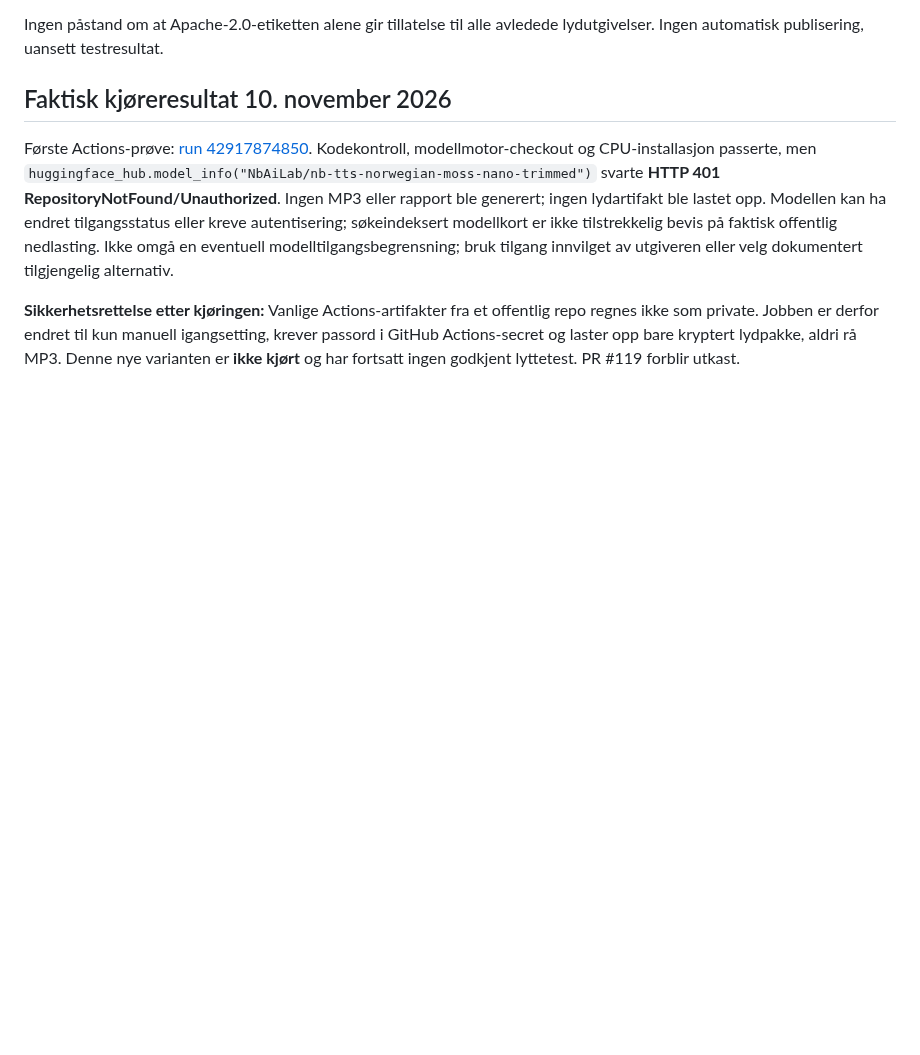
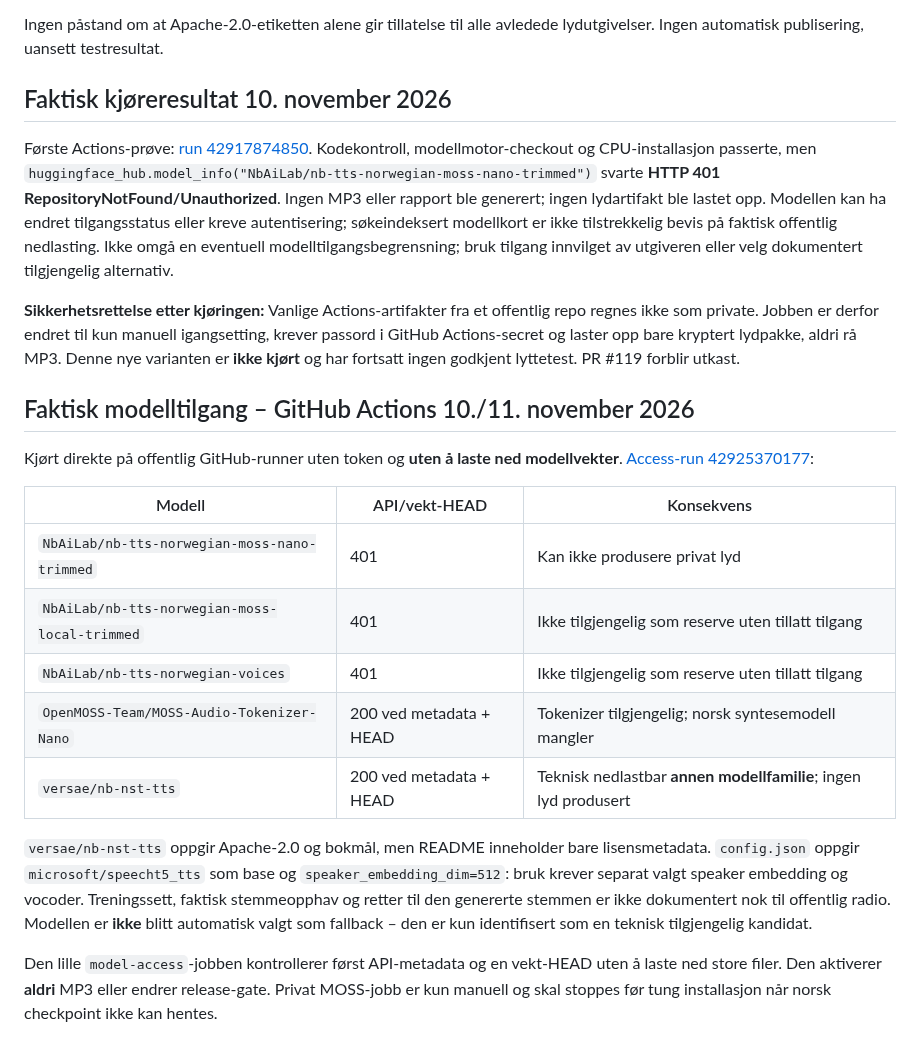
Before and after one commit to Paradispartiet/Paradisavisa, a Markdown page: radio/MOSS_NANO_PRIVAT_VURDERING.md, the part around the change. GitHub-like rendering; blank space fills up the shorter version.

Commit message:
radio: dokumenter faktisk 401 for tre NB-stemmer og tilgjengelig, men ikke klarert SpeechT5

```diff
--- a/radio/MOSS_NANO_PRIVAT_VURDERING.md
+++ b/radio/MOSS_NANO_PRIVAT_VURDERING.md
@@ -28,3 +28,19 @@ Ingen påstand om at Apache-2.0-etiketten alene gir tillatelse til alle avledede
 Første Actions-prøve: [run 42917874850](https://github.com/Paradispartiet/Paradisavisa/actions/runs/42917874850). Kodekontroll, modellmotor-checkout og CPU-installasjon passerte, men `huggingface_hub.model_info("NbAiLab/nb-tts-norwegian-moss-nano-trimmed")` svarte **HTTP 401 RepositoryNotFound/Unauthorized**. Ingen MP3 eller rapport ble generert; ingen lydartifakt ble lastet opp. Modellen kan ha endret tilgangsstatus eller kreve autentisering; søkeindeksert modellkort er ikke tilstrekkelig bevis på faktisk offentlig nedlasting. Ikke omgå en eventuell modelltilgangsbegrensning; bruk tilgang innvilget av utgiveren eller velg dokumentert tilgjengelig alternativ.
 
 **Sikkerhetsrettelse etter kjøringen:** Vanlige Actions-artifakter fra et offentlig repo regnes ikke som private. Jobben er derfor endret til kun manuell igangsetting, krever passord i GitHub Actions-secret og laster opp bare kryptert lydpakke, aldri rå MP3. Denne nye varianten er **ikke kjørt** og har fortsatt ingen godkjent lyttetest. PR #119 forblir utkast.
+
+## Faktisk modelltilgang – GitHub Actions 10./11. november 2026
+
+Kjørt direkte på offentlig GitHub-runner uten token og **uten å laste ned modellvekter**. [Access-run 42925370177](https://github.com/Paradispartiet/Paradisavisa/actions/runs/42925370177):
+
+| Modell | API/vekt-HEAD | Konsekvens |
+|---|---|---|
+| `NbAiLab/nb-tts-norwegian-moss-nano-trimmed` | 401 | Kan ikke produsere privat lyd |
+| `NbAiLab/nb-tts-norwegian-moss-local-trimmed` | 401 | Ikke tilgjengelig som reserve uten tillatt tilgang |
+| `NbAiLab/nb-tts-norwegian-voices` | 401 | Ikke tilgjengelig som reserve uten tillatt tilgang |
+| `OpenMOSS-Team/MOSS-Audio-Tokenizer-Nano` | 200 ved metadata + HEAD | Tokenizer tilgjengelig; norsk syntesemodell mangler |
+| `versae/nb-nst-tts` | 200 ved metadata + HEAD | Teknisk nedlastbar **annen modellfamilie**; ingen lyd produsert |
+
+`versae/nb-nst-tts` oppgir Apache-2.0 og bokmål, men README inneholder bare lisensmetadata. `config.json` oppgir `microsoft/speecht5_tts` som base og `speaker_embedding_dim=512`: bruk krever separat valgt speaker embedding og vocoder. Treningssett, faktisk stemmeopphav og retter til den genererte stemmen er ikke dokumentert nok til offentlig radio. Modellen er **ikke** blitt automatisk valgt som fallback – den er kun identifisert som en teknisk tilgjengelig kandidat.
+
+Den lille `model-access`-jobben kontrollerer først API-metadata og en vekt-HEAD uten å laste ned store filer. Den aktiverer **aldri** MP3 eller endrer release-gate. Privat MOSS-jobb er kun manuell og skal stoppes før tung installasjon når norsk checkpoint ikke kan hentes.
```
